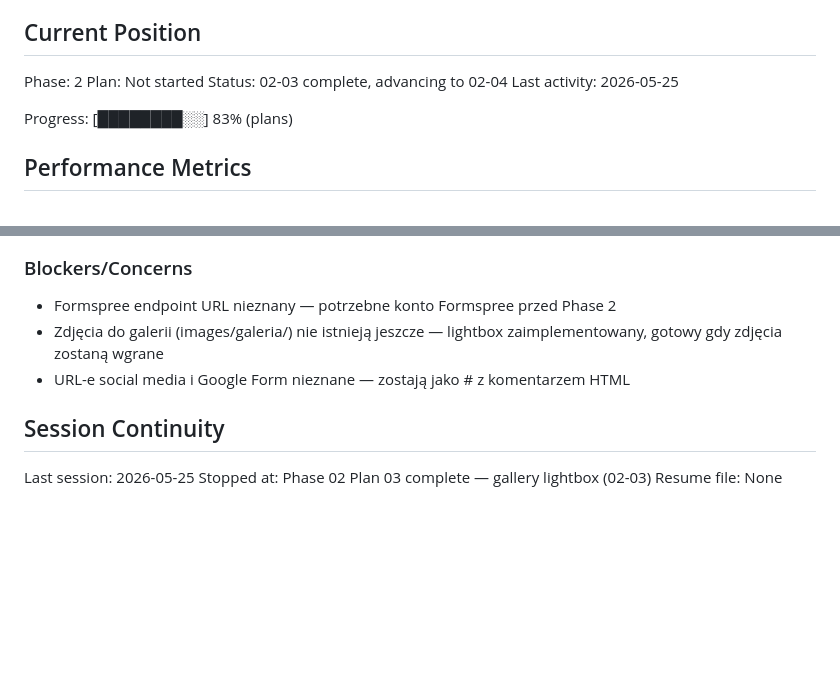
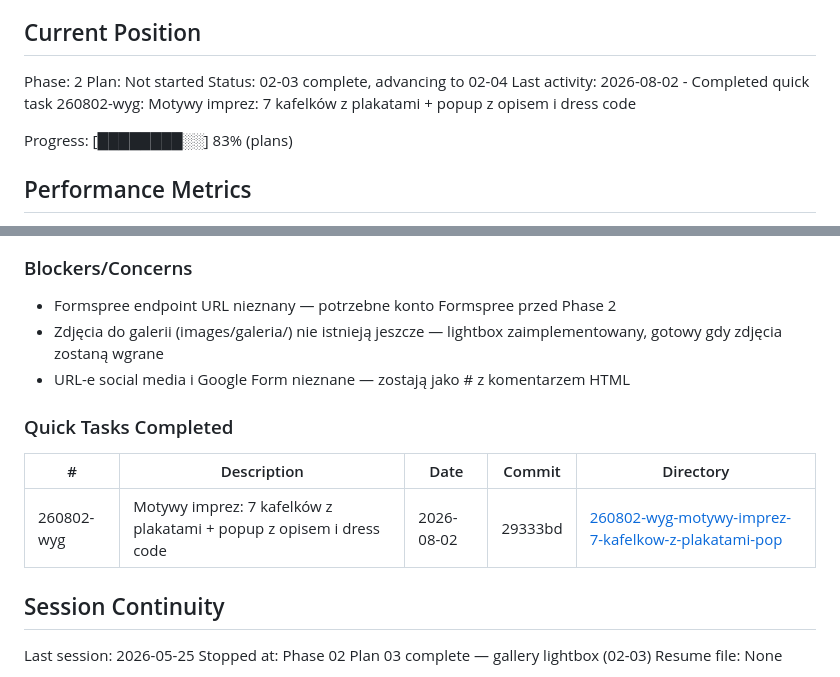
Before and after one commit to administracja-ssuew/adapciak, a Markdown page: .planning/STATE.md, 2 parts joined by grey strips. Rendered like a GitHub page; blank space fills up the shorter version.

Commit message:
docs(quick-260802-wyg): motywy imprez - 7 kafelkow z plakatami + popup
Co-Authored-By: Claude Fable 5 <noreply@anthropic.com>

```diff
--- a/.planning/STATE.md
+++ b/.planning/STATE.md
@@ -28,7 +28,7 @@ See: .planning/PROJECT.md (updated 2026-05-25)
 Phase: 2
 Plan: Not started
 Status: 02-03 complete, advancing to 02-04
-Last activity: 2026-05-25
+Last activity: 2026-08-02 - Completed quick task 260802-wyg: Motywy imprez: 7 kafelków z plakatami + popup z opisem i dress code
 
 Progress: [████████░░] 83% (plans)
 
@@ -88,6 +88,12 @@ None yet.
 - Zdjęcia do galerii (images/galeria/) nie istnieją jeszcze — lightbox zaimplementowany, gotowy gdy zdjęcia zostaną wgrane
 - URL-e social media i Google Form nieznane — zostają jako # z komentarzem HTML
 
+### Quick Tasks Completed
+
+| # | Description | Date | Commit | Directory |
+|---|-------------|------|--------|-----------|
+| 260802-wyg | Motywy imprez: 7 kafelków z plakatami + popup z opisem i dress code | 2026-08-02 | 29333bd | [260802-wyg-motywy-imprez-7-kafelkow-z-plakatami-pop](./quick/260802-wyg-motywy-imprez-7-kafelkow-z-plakatami-pop/) |
+
 ## Session Continuity
 
 Last session: 2026-05-25
```
Also changed, not shown: 2 other files.
